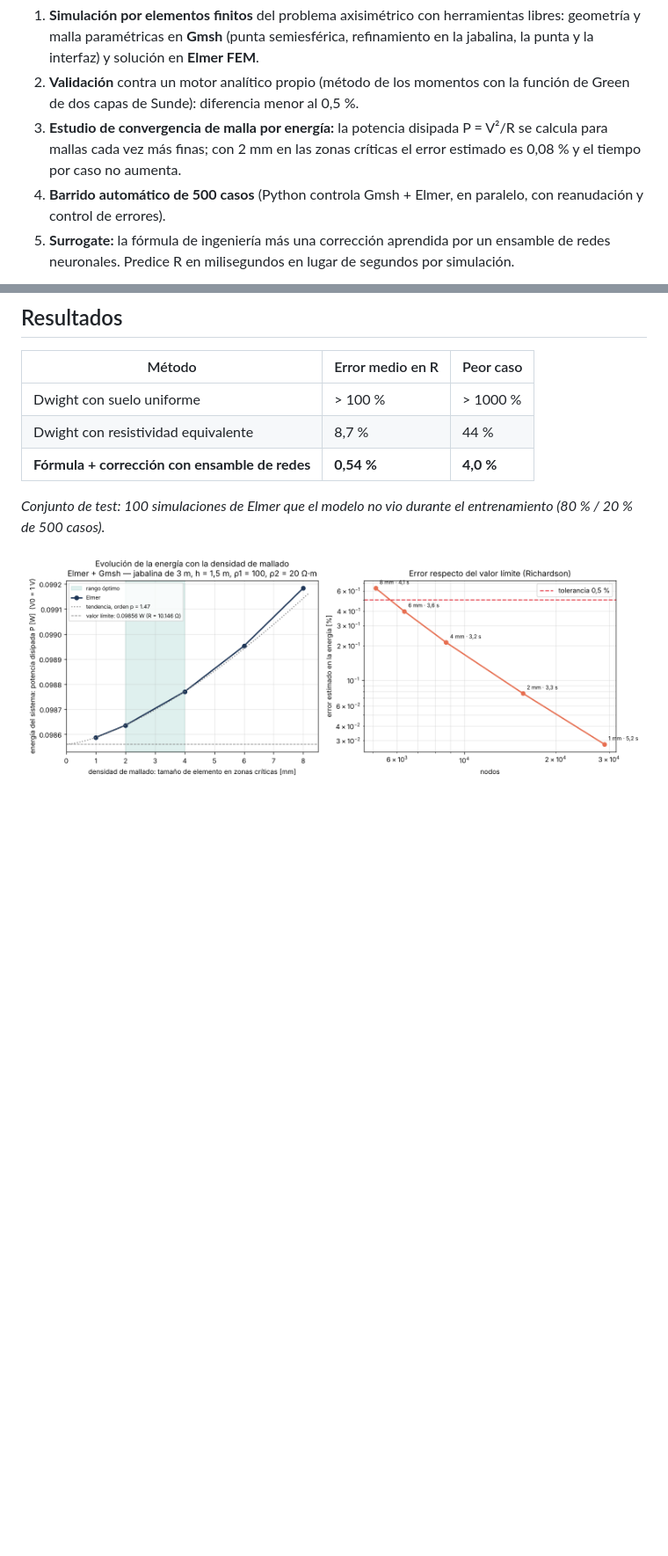
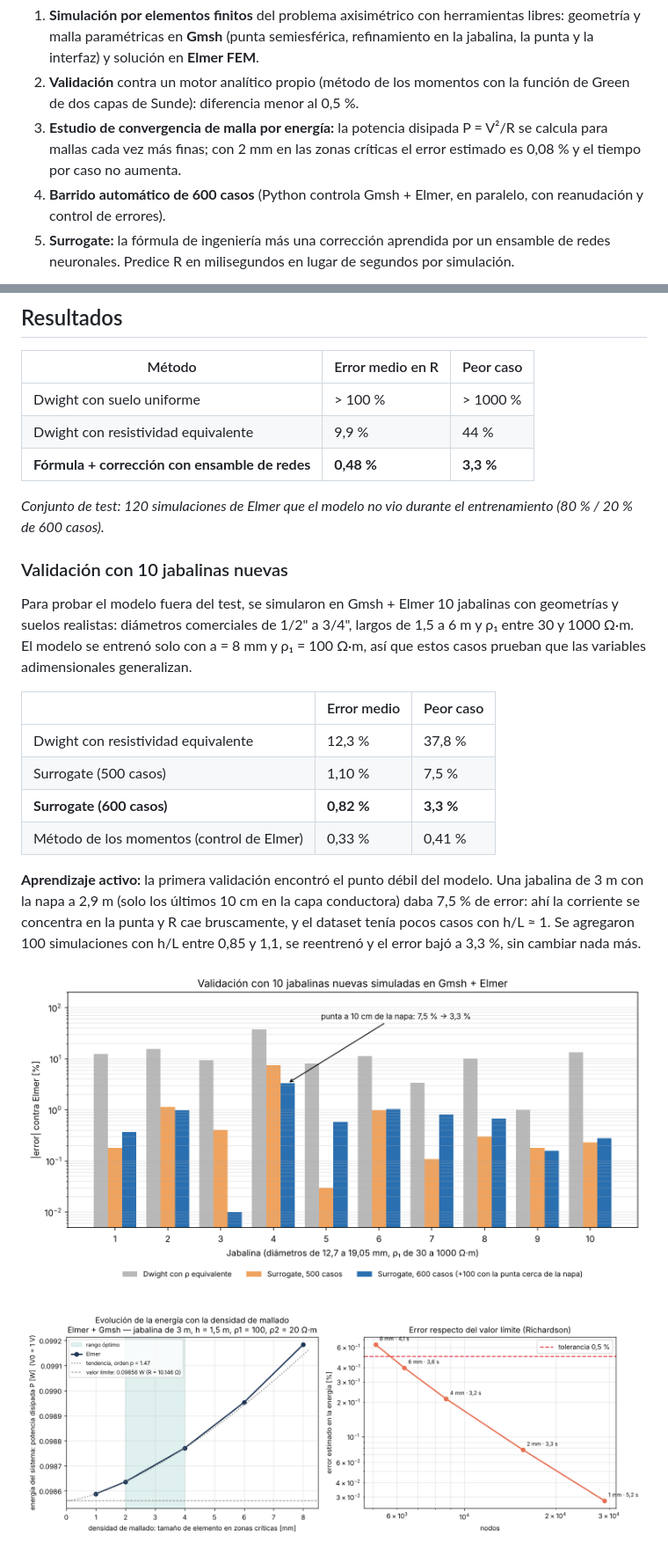
Before and after one commit to JorgeArielSantillan/puesta-a-tierra-fem-ml, a Markdown page: README.md, 2 parts joined by grey strips. Shown at 88% size. Rendered like a GitHub page; pictures changed too: docs/validacion_10_jabalinas.png (added); blank space fills up the shorter version.

Commit message:
Validación con 10 jabalinas nuevas y aprendizaje activo (600 casos)
Co-Authored-By: Claude Opus 5.5 <noreply@anthropic.com>
Claude-Session: https://claude.ai/code/session_01Y8BDcqqBeNuuJ4XcJGWvje

```diff
--- a/README.md
+++ b/README.md
@@ -13,7 +13,7 @@ Una jabalina de puesta a tierra tiene que tener una resistencia baja para que, a
 1. **Simulación por elementos finitos** del problema axisimétrico con herramientas libres: geometría y malla paramétricas en **Gmsh** (punta semiesférica, refinamiento en la jabalina, la punta y la interfaz) y solución en **Elmer FEM**.
 2. **Validación** contra un motor analítico propio (método de los momentos con la función de Green de dos capas de Sunde): diferencia menor al 0,5 %.
 3. **Estudio de convergencia de malla por energía:** la potencia disipada P = V²/R se calcula para mallas cada vez más finas; con 2 mm en las zonas críticas el error estimado es 0,08 % y el tiempo por caso no aumenta.
-4. **Barrido automático de 500 casos** (Python controla Gmsh + Elmer, en paralelo, con reanudación y control de errores).
+4. **Barrido automático de 600 casos** (Python controla Gmsh + Elmer, en paralelo, con reanudación y control de errores).
 5. **Surrogate:** la fórmula de ingeniería más una corrección aprendida por un ensamble de redes neuronales. Predice R en milisegundos en lugar de segundos por simulación.
 
 ![Resistencia en función de la profundidad y campo en tres etapas](docs/resumen_vitrina.png)
@@ -23,10 +23,25 @@ Una jabalina de puesta a tierra tiene que tener una resistencia baja para que, a
 | Método | Error medio en R | Peor caso |
 |---|---|---|
 | Dwight con suelo uniforme | > 100 % | > 1000 % |
-| Dwight con resistividad equivalente | 8,7 % | 44 % |
-| **Fórmula + corrección con ensamble de redes** | **0,54 %** | **4,0 %** |
+| Dwight con resistividad equivalente | 9,9 % | 44 % |
+| **Fórmula + corrección con ensamble de redes** | **0,48 %** | **3,3 %** |
 
-*Conjunto de test: 100 simulaciones de Elmer que el modelo no vio durante el entrenamiento (80 % / 20 % de 500 casos).*
+*Conjunto de test: 120 simulaciones de Elmer que el modelo no vio durante el entrenamiento (80 % / 20 % de 600 casos).*
+
+### Validación con 10 jabalinas nuevas
+
+Para probar el modelo fuera del test, se simularon en Gmsh + Elmer 10 jabalinas con geometrías y suelos realistas: diámetros comerciales de 1/2" a 3/4", largos de 1,5 a 6 m y ρ₁ entre 30 y 1000 Ω·m. El modelo se entrenó solo con a = 8 mm y ρ₁ = 100 Ω·m, así que estos casos prueban que las variables adimensionales generalizan.
+
+| | Error medio | Peor caso |
+|---|---|---|
+| Dwight con resistividad equivalente | 12,3 % | 37,8 % |
+| Surrogate (500 casos) | 1,10 % | 7,5 % |
+| **Surrogate (600 casos)** | **0,82 %** | **3,3 %** |
+| Método de los momentos (control de Elmer) | 0,33 % | 0,41 % |
+
+**Aprendizaje activo:** la primera validación encontró el punto débil del modelo. Una jabalina de 3 m con la napa a 2,9 m (solo los últimos 10 cm en la capa conductora) daba 7,5 % de error: ahí la corriente se concentra en la punta y R cae bruscamente, y el dataset tenía pocos casos con h/L ≈ 1. Se agregaron 100 simulaciones con h/L entre 0,85 y 1,1, se reentrenó y el error bajó a 3,3 %, sin cambiar nada más.
+
+![Validación con 10 jabalinas nuevas](docs/validacion_10_jabalinas.png)
 
 ![Estudio de convergencia de malla por energía](docs/convergencia_elmer.png)
 
```
Also changed, not shown: other parts of README.md (+2 -2 lines).
